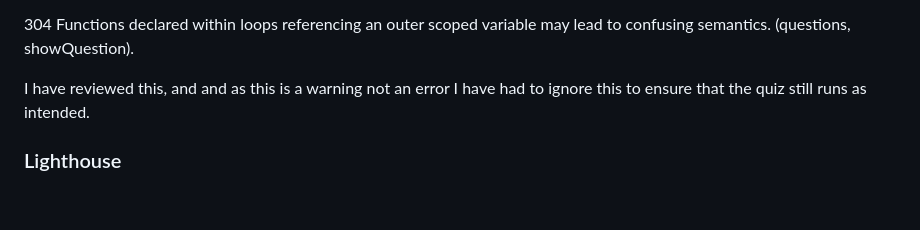
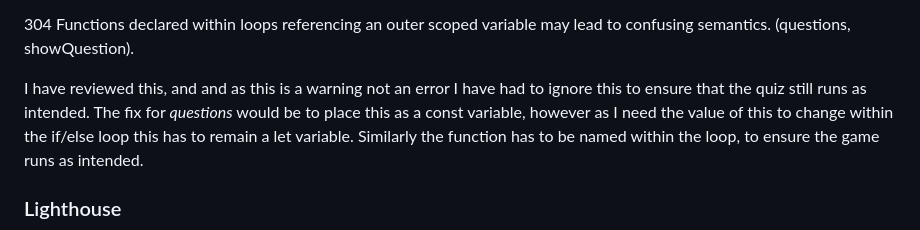
Before and after one commit to BryonyRBlack/onequiztorulethemall, a Markdown page: README.md, the part around the change. Rendered like a GitHub page; blank space fills up the shorter version.

Commit message:
Add further comment to Validation section in readMe

```diff
--- a/README.md
+++ b/README.md
@@ -71,7 +71,7 @@ In addition, this warning was now present:
 
 304	Functions declared within loops referencing an outer scoped variable may lead to confusing semantics. (questions, showQuestion).
 
-I have reviewed this, and and as this is a warning not an error I have had to ignore this to ensure that the quiz still runs as intended.
+I have reviewed this, and and as this is a warning not an error I have had to ignore this to ensure that the quiz still runs as intended. The fix for _questions_ would be to place this as a const variable, however as I need the value of this to change within the if/else loop this has to remain a let variable. Similarly the function has to be named within the loop, to ensure the game runs as intended.
 
 ### Lighthouse
 ![Screenshot of lighthouse report](/assets/images/lighthouse.png)
```
